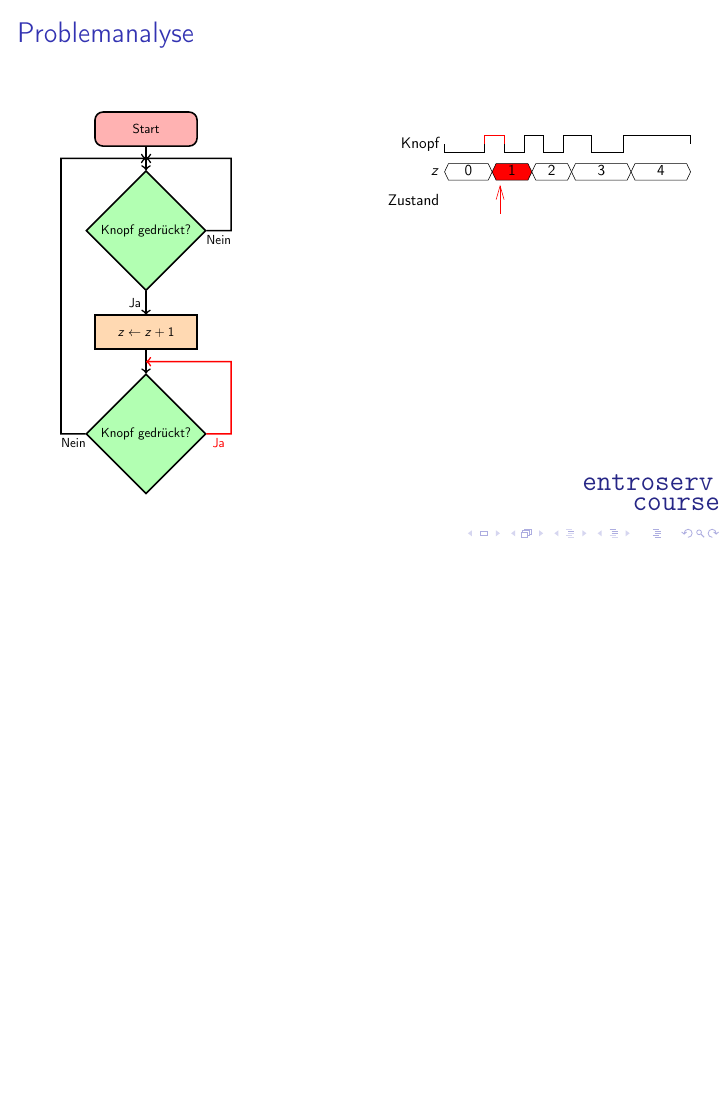
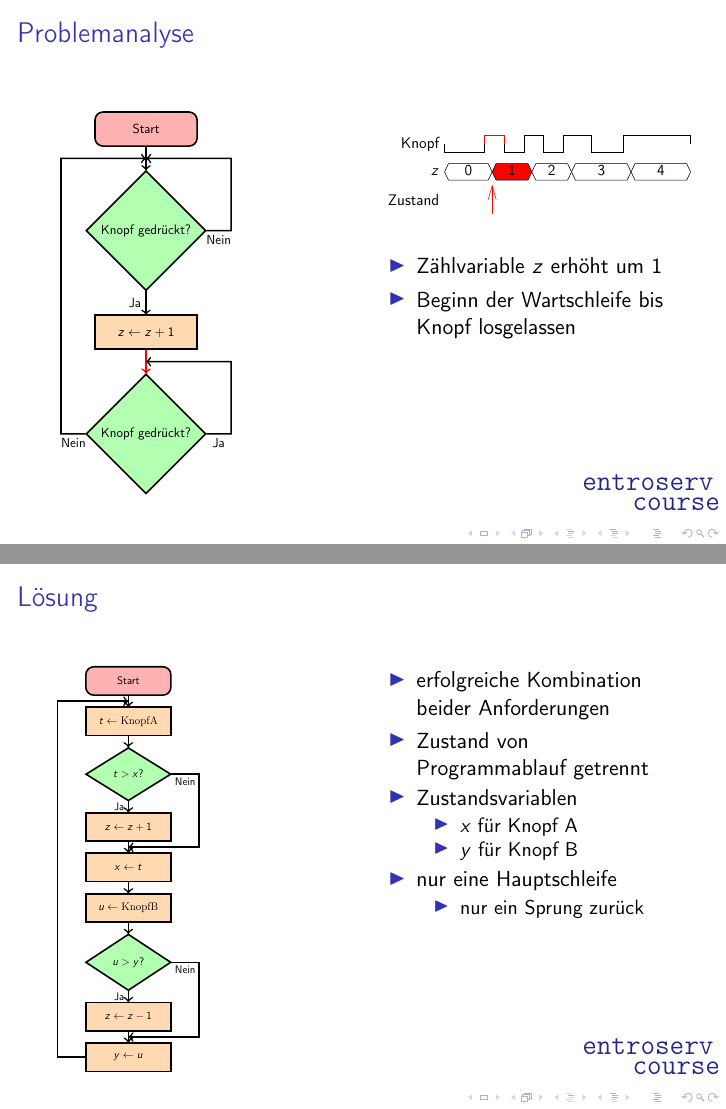
Before and after one commit to TheTesla/ProgrammierTutorial, LaTeX slides (Hauptschleife/FolienHauptschleife.tex): page 9 of 19 before the commit and pages 8 and 17 of 19 after it, the two joined at a grey line, the shorter picture padded with empty space. Compiled offline with pdfLaTeX; a LaTeX package or settings file that is missing is left out.

Commit message:
Stichpunkte

```diff
--- a/Hauptschleife/FolienHauptschleife.tex
+++ b/Hauptschleife/FolienHauptschleife.tex
@@ -239,6 +251,11 @@
 			\nextwave{Zustand}  \ptr{0}{1.2}
 		\end{wave}
 	}
+	\begin{itemize}
+	\item Zählvariable $z$ erhöht um 1
+	\item Beginn der Wartschleife bis Knopf losgelassen
+	\end{itemize}
+
 \end{multicols}
 \end{frame}
 
@@ -265,6 +282,9 @@
 			\nextwave{Zustand}  \ptr{0}{1.4}
 		\end{wave}
 	}
+	\begin{itemize}
+	\item Wartschleife bis Knopf losgelassen
+	\end{itemize}
 \end{multicols}
 \end{frame}
 
@@ -469,6 +498,11 @@
 	\draw[->] (condon) -- node[below] {Nein} ++(2.5,0) |- (setxedge);
 	\draw[->] (setx) -- ++(-2.5,0) |- (startedge);
 	\end{tikzpicture}
+	\begin{itemize}
+		\item Zustand von Programmablauf getrennt
+		\item Zustandsvariable $x$
+		\item nur eine Hauptschleife
+	\end{itemize}
 
 \end{multicols}
 \end{frame}
@@ -509,7 +543,19 @@
 
 	\draw[->] (sety) -- ++(-2.5,0) |- (startedge);
 	\end{tikzpicture}
-
+	\begin{itemize}
+		\item erfolgreiche Kombination beider Anforderungen
+		\item Zustand von Programmablauf getrennt
+		\item Zustandsvariablen
+	\begin{itemize}
+		\item $x$ für Knopf~A
+		\item $y$ für Knopf~B
+	\end{itemize}
+		\item nur eine Hauptschleife
+	\begin{itemize}
+		\item nur ein Sprung zurück
+	\end{itemize}
+\end{itemize}
 \end{multicols}
 \end{frame}
 
```
Also changed, not shown: Hauptschleife/FolienHauptschleife.pdf, Hauptschleife/FolienHauptschleife.tex (30 more changed lines).
